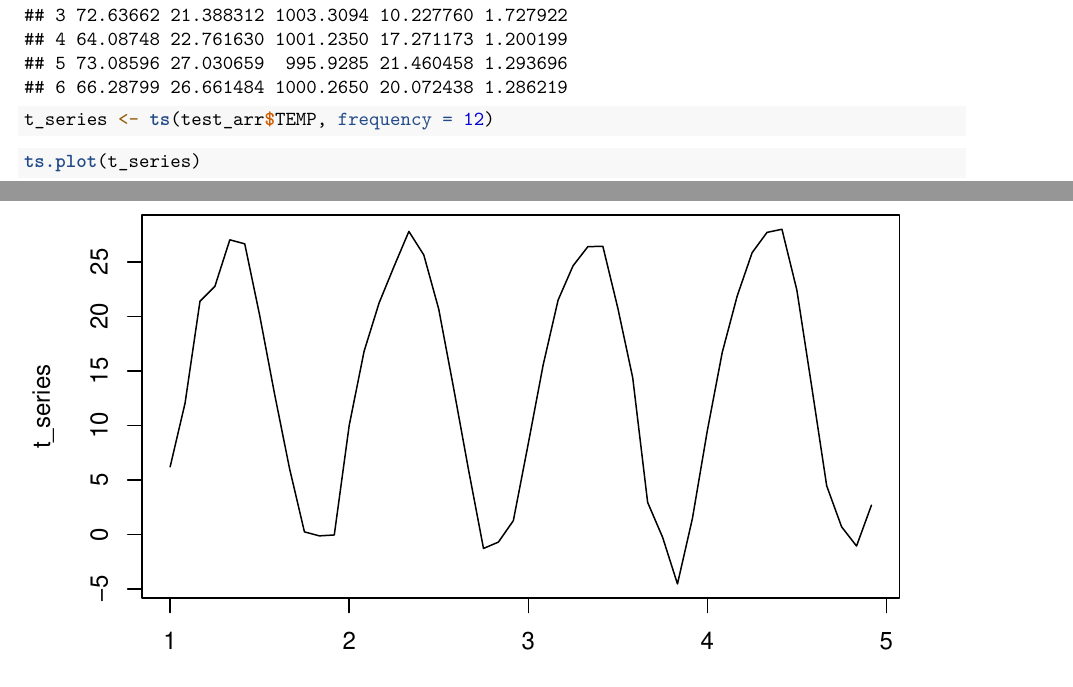
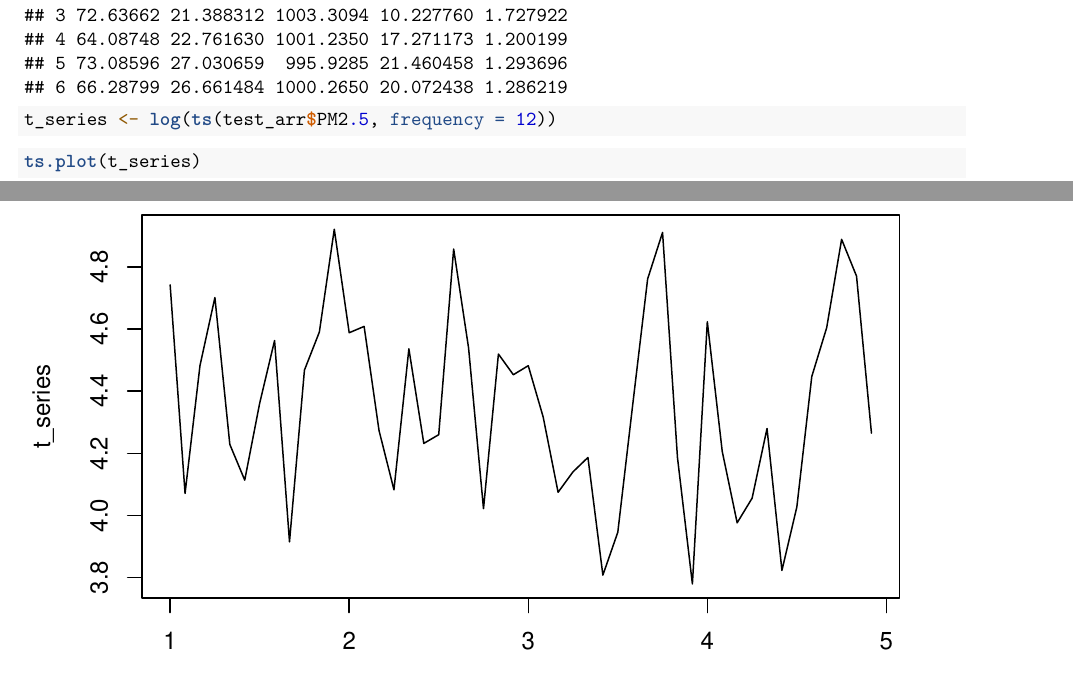
Before and after one commit to ansjokinen/bda-project, an R Markdown document (data_checking.Rmd): two parts of pages 1 and 2 of 13, joined at a grey line, cut so that both start at the same text. Rendered offline with R 4.5, knitr and Pandoc, then LaTeX, with nearby package versions.

Commit message:
Add log to stationarizing

````diff
--- a/data_checking.Rmd
+++ b/data_checking.Rmd
@@ -25,7 +25,7 @@ head(test_arr)
 ```
 
 ```{r}
-t_series <- ts(test_arr$TEMP, frequency = 12)
+t_series <- log(ts(test_arr$PM2.5, frequency = 12))
 ```
 
 
````
